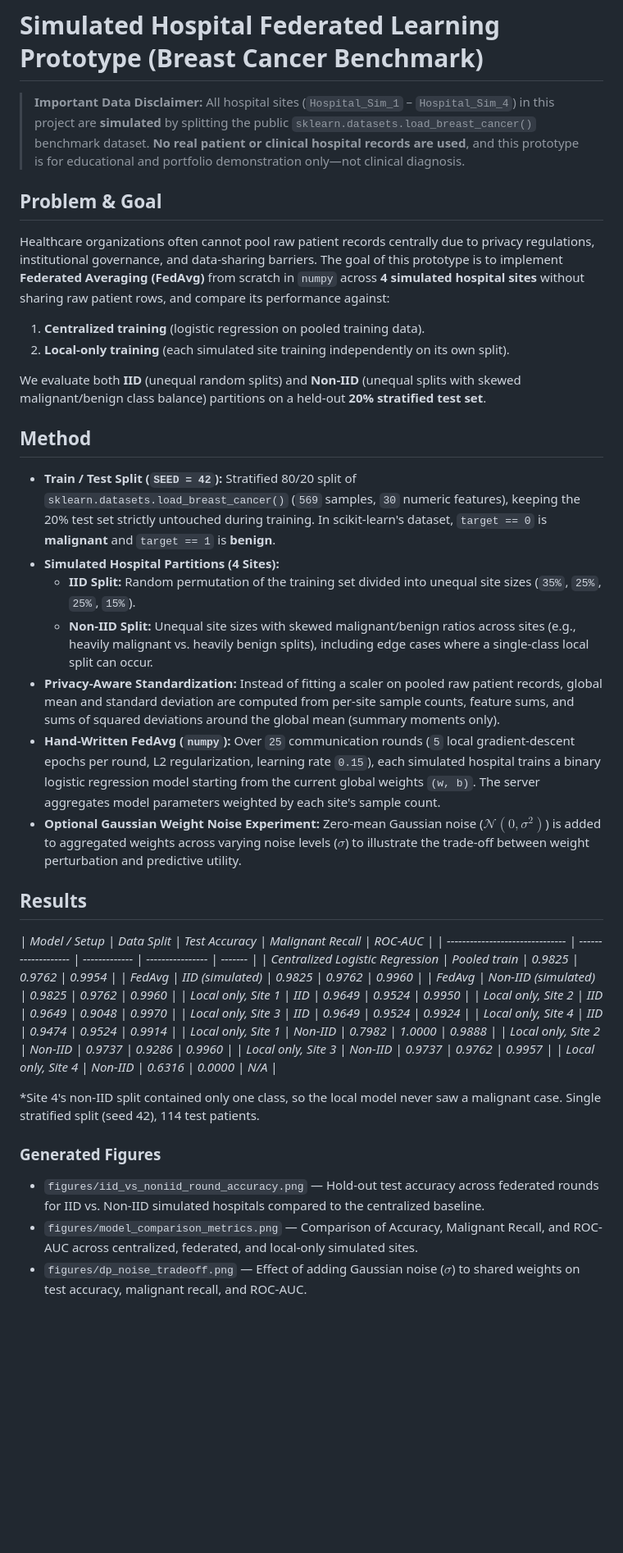
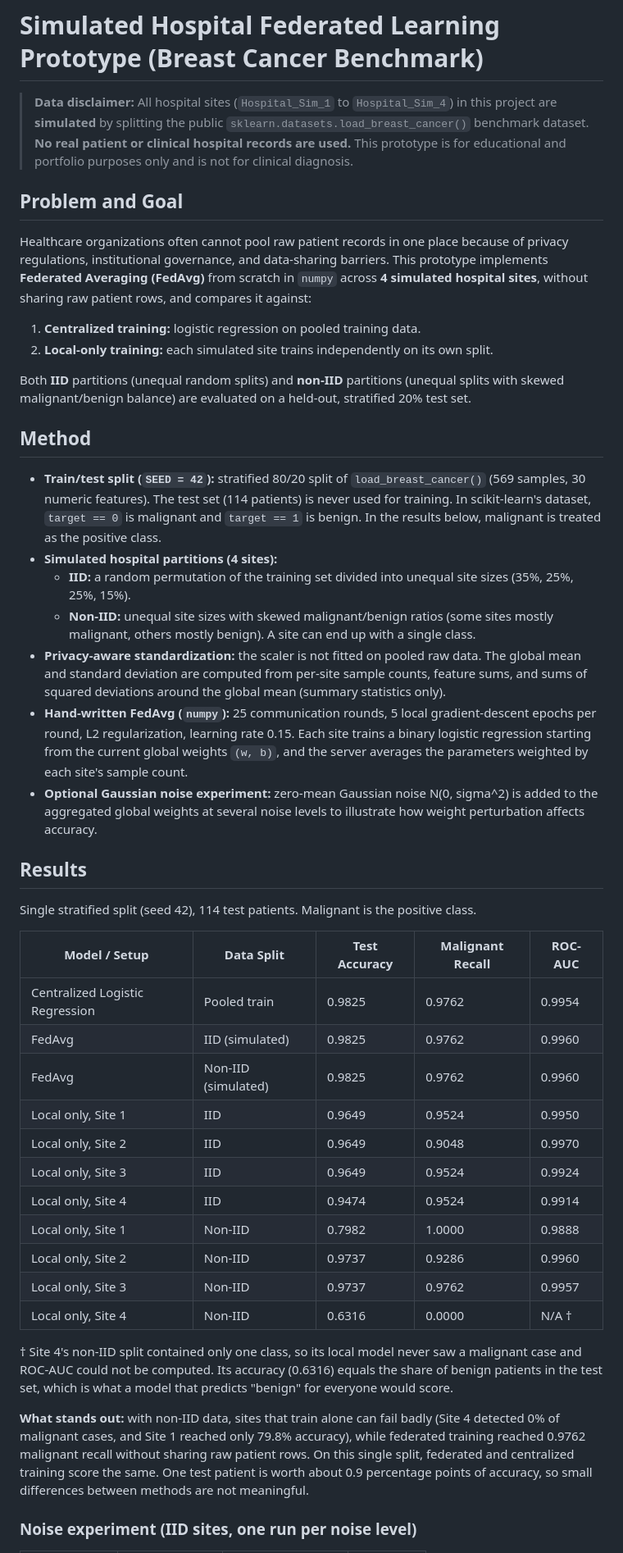
Before and after one commit to UsmanUmair1/fedavg-breast-cancer-sim, a Markdown page: README.md, the part around one of its changes. Shown at 82% size. GitHub-like rendering; blank space fills up the shorter version.

```diff
--- a/README.md
+++ b/README.md
@@ -1,29 +1,31 @@
 # Simulated Hospital Federated Learning Prototype (Breast Cancer Benchmark)
 
-> **Important Data Disclaimer:** All hospital sites (`Hospital_Sim_1` – `Hospital_Sim_4`) in this project are **simulated** by splitting the public `sklearn.datasets.load_breast_cancer()` benchmark dataset. **No real patient or clinical hospital records are used**, and this prototype is for educational and portfolio demonstration only—not clinical diagnosis.
+> **Data disclaimer:** All hospital sites (`Hospital_Sim_1` to `Hospital_Sim_4`) in this project are **simulated** by splitting the public `sklearn.datasets.load_breast_cancer()` benchmark dataset. **No real patient or clinical hospital records are used.** This prototype is for educational and portfolio purposes only and is not for clinical diagnosis.
 
-## Problem & Goal
+## Problem and Goal
 
-Healthcare organizations often cannot pool raw patient records centrally due to privacy regulations, institutional governance, and data-sharing barriers. The goal of this prototype is to implement **Federated Averaging (FedAvg)** from scratch in `numpy` across **4 simulated hospital sites** without sharing raw patient rows, and compare its performance against:
+Healthcare organizations often cannot pool raw patient records in one place because of privacy regulations, institutional governance, and data-sharing barriers. This prototype implements **Federated Averaging (FedAvg)** from scratch in `numpy` across **4 simulated hospital sites**, without sharing raw patient rows, and compares it against:
 
-1. **Centralized training** (logistic regression on pooled training data).
-2. **Local-only training** (each simulated site training independently on its own split).
+1. **Centralized training:** logistic regression on pooled training data.
+2. **Local-only training:** each simulated site trains independently on its own split.
 
-We evaluate both **IID** (unequal random splits) and **Non-IID** (unequal splits with skewed malignant/benign class balance) partitions on a held-out **20% stratified test set**.
+Both **IID** partitions (unequal random splits) and **non-IID** partitions (unequal splits with skewed malignant/benign balance) are evaluated on a held-out, stratified 20% test set.
 
 ## Method
 
-* **Train / Test Split (`SEED = 42`):** Stratified 80/20 split of `sklearn.datasets.load_breast_cancer()` (`569` samples, `30` numeric features), keeping the 20% test set strictly untouched during training. In scikit-learn's dataset, `target == 0` is **malignant** and `target == 1` is **benign**.
-* **Simulated Hospital Partitions (4 Sites):**
-  * **IID Split:** Random permutation of the training set divided into unequal site sizes (`35%`, `25%`, `25%`, `15%`).
-  * **Non-IID Split:** Unequal site sizes with skewed malignant/benign ratios across sites (e.g., heavily malignant vs. heavily benign splits), including edge cases where a single-class local split can occur.
-* **Privacy-Aware Standardization:** Instead of fitting a scaler on pooled raw patient records, global mean and standard deviation are computed from per-site sample counts, feature sums, and sums of squared deviations around the global mean (summary moments only).
-* **Hand-Written FedAvg (`numpy`):** Over `25` communication rounds (`5` local gradient-descent epochs per round, L2 regularization, learning rate `0.15`), each simulated hospital trains a binary logistic regression model starting from the current global weights `(w, b)`. The server aggregates model parameters weighted by each site's sample count.
-* **Optional Gaussian Weight Noise Experiment:** Zero-mean Gaussian noise ($\mathcal{N}(0, \sigma^2)$) is added to aggregated weights across varying noise levels ($\sigma$) to illustrate the trade-off between weight perturbation and predictive utility.
+- **Train/test split (`SEED = 42`):** stratified 80/20 split of `load_breast_cancer()` (569 samples, 30 numeric features). The test set (114 patients) is never used for training. In scikit-learn's dataset, `target == 0` is malignant and `target == 1` is benign. In the results below, malignant is treated as the positive class.
+- **Simulated hospital partitions (4 sites):**
+  - **IID:** a random permutation of the training set divided into unequal site sizes (35%, 25%, 25%, 15%).
+  - **Non-IID:** unequal site sizes with skewed malignant/benign ratios (some sites mostly malignant, others mostly benign). A site can end up with a single class.
+- **Privacy-aware standardization:** the scaler is not fitted on pooled raw data. The global mean and standard deviation are computed from per-site sample counts, feature sums, and sums of squared deviations around the global mean (summary statistics only).
+- **Hand-written FedAvg (`numpy`):** 25 communication rounds, 5 local gradient-descent epochs per round, L2 regularization, learning rate 0.15. Each site trains a binary logistic regression starting from the current global weights `(w, b)`, and the server averages the parameters weighted by each site's sample count.
+- **Optional Gaussian noise experiment:** zero-mean Gaussian noise N(0, sigma^2) is added to the aggregated global weights at several noise levels to illustrate how weight perturbation affects accuracy.
 
 ## Results
 
-*| Model / Setup                   | Data Split          | Test Accuracy | Malignant Recall | ROC-AUC |
+Single stratified split (seed 42), 114 test patients. Malignant is the positive class.
+
+| Model / Setup                   | Data Split          | Test Accuracy | Malignant Recall | ROC-AUC |
 | ------------------------------- | ------------------- | ------------- | ---------------- | ------- |
 | Centralized Logistic Regression | Pooled train        | 0.9825        | 0.9762           | 0.9954  |
 | FedAvg                          | IID (simulated)     | 0.9825        | 0.9762           | 0.9960  |
@@ -35,14 +37,11 @@ We evaluate both **IID** (unequal random splits) and **Non-IID** (unequal splits
 | Local only, Site 1              | Non-IID             | 0.7982        | 1.0000           | 0.9888  |
 | Local only, Site 2              | Non-IID             | 0.9737        | 0.9286           | 0.9960  |
 | Local only, Site 3              | Non-IID             | 0.9737        | 0.9762           | 0.9957  |
-| Local only, Site 4              | Non-IID             | 0.6316        | 0.0000           | N/A*    |
+| Local only, Site 4              | Non-IID             | 0.6316        | 0.0000           | N/A †   |
 
-*Site 4's non-IID split contained only one class, so the local model never saw a malignant case.
-Single stratified split (seed 42), 114 test patients.
+† Site 4's non-IID split contained only one class, so its local model never saw a malignant case and ROC-AUC could not be computed. Its accuracy (0.6316) equals the share of benign patients in the test set, which is what a model that predicts "benign" for everyone would score.
 
-### Generated Figures
+**What stands out:** with non-IID data, sites that train alone can fail badly (Site 4 detected 0% of malignant cases, and Site 1 reached only 79.8% accuracy), while federated training reached 0.9762 malignant recall without sharing raw patient rows. On this single split, federated and centralized training score the same. One test patient is worth about 0.9 percentage points of accuracy, so small differences between methods are not meaningful.
 
-* `figures/iid_vs_noniid_round_accuracy.png` — Hold-out test accuracy across federated rounds for IID vs. Non-IID simulated hospitals compared to the centralized baseline.
-* `figures/model_comparison_metrics.png` — Comparison of Accuracy, Malignant Recall, and ROC-AUC across centralized, federated, and local-only simulated sites.
-* `figures/dp_noise_tradeoff.png` — Effect of adding Gaussian noise ($\sigma$) to shared weights on test accuracy, malignant recall, and ROC-AUC.
+### Noise experiment (IID sites, one run per noise level)
 
```
Also changed, not shown: other parts of README.md (+54 -10 lines), figures/dp_noise_tradeoff.png, figures/iid_vs_noniid_round_accuracy.png, figures/model_comparison_metrics.png.
